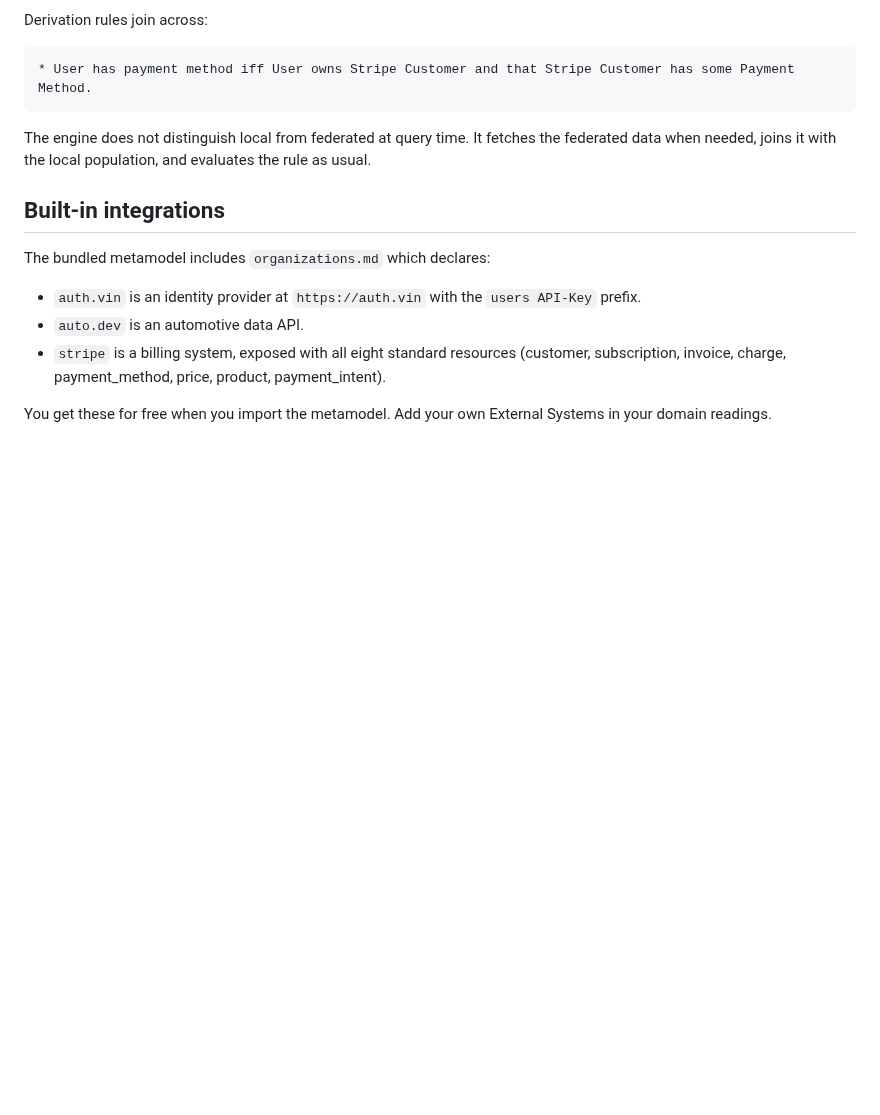
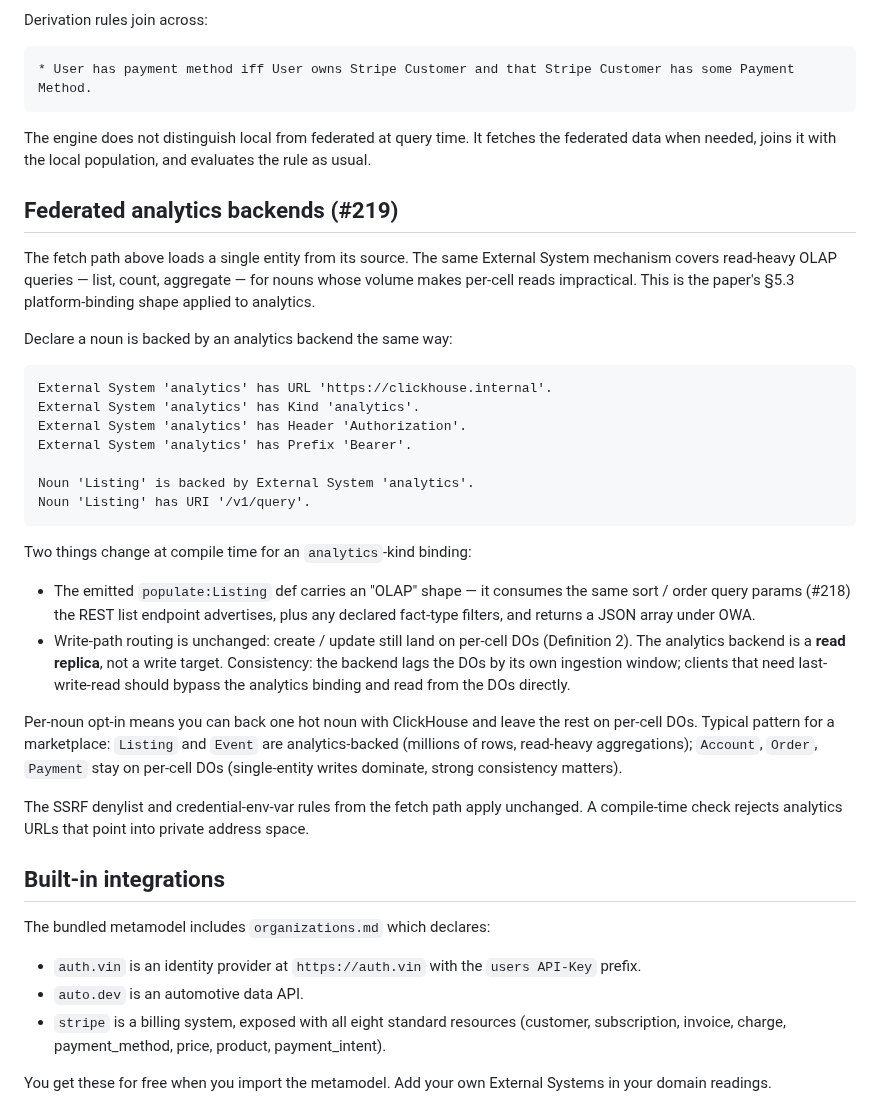
Before and after one commit to graphdl/graphdl-orm, a Markdown page: docs/08-federation.md, the part around the change. Drawn GitHub-style; blank space fills up the shorter version.

Commit message:
feat(#219): federated-analytics binding shape for read-heavy nouns
Paper §5.3 platform binding extends to read-heavy OLAP workloads
via the existing External System + populate mechanism — no new
primitives, just the binding shape made explicit.

Reading vocabulary: `External System has Kind.` in core.md marks
a backend as `analytics`-class vs the default fetch-class. A noun
still binds the same way:

    External System 'analytics' has URL 'https://clickhouse.internal'.
    External System 'analytics' has Kind 'analytics'.
    Noun 'Listing' is backed by External System 'analytics'.

Compile-time consequence: the emitted `populate:Listing` def carries
the same sort / order query surface the REST list endpoint
advertises (#218); runtime routes list / count / aggregate queries
to the backend. Write-path stays on per-cell DOs (#217) — the
analytics backend is a read replica, not a write target.

Docs (`08-federation.md`) document the split between fetch-class
and analytics-class External Systems, the typical mixed-mode
deployment pattern (hot noun on ClickHouse, the rest on DOs),
and the consistency contract (eventual via ingestion window).

The runtime wiring to an actual ClickHouse backend remains a
deployment concern — the framework now provides the vocabulary
and contract, and the SSRF / credential rules carry over from
fetch-class unchanged.

````diff
--- a/docs/08-federation.md
+++ b/docs/08-federation.md
@@ -82,6 +82,50 @@ Derivation rules join across:
 
 The engine does not distinguish local from federated at query time. It fetches the federated data when needed, joins it with the local population, and evaluates the rule as usual.
 
+## Federated analytics backends (#219)
+
+The fetch path above loads a single entity from its source. The
+same External System mechanism covers read-heavy OLAP queries —
+list, count, aggregate — for nouns whose volume makes per-cell
+reads impractical. This is the paper's §5.3 platform-binding
+shape applied to analytics.
+
+Declare a noun is backed by an analytics backend the same way:
+
+```forml2
+External System 'analytics' has URL 'https://clickhouse.internal'.
+External System 'analytics' has Kind 'analytics'.
+External System 'analytics' has Header 'Authorization'.
+External System 'analytics' has Prefix 'Bearer'.
+
+Noun 'Listing' is backed by External System 'analytics'.
+Noun 'Listing' has URI '/v1/query'.
+```
+
+Two things change at compile time for an `analytics`-kind binding:
+
+- The emitted `populate:Listing` def carries an "OLAP" shape —
+  it consumes the same sort / order query params (#218) the
+  REST list endpoint advertises, plus any declared fact-type
+  filters, and returns a JSON array under OWA.
+- Write-path routing is unchanged: create / update still land
+  on per-cell DOs (Definition 2). The analytics backend is a
+  **read replica**, not a write target. Consistency: the
+  backend lags the DOs by its own ingestion window; clients
+  that need last-write-read should bypass the analytics binding
+  and read from the DOs directly.
+
+Per-noun opt-in means you can back one hot noun with ClickHouse
+and leave the rest on per-cell DOs. Typical pattern for a
+marketplace: `Listing` and `Event` are analytics-backed (millions
+of rows, read-heavy aggregations); `Account`, `Order`, `Payment`
+stay on per-cell DOs (single-entity writes dominate, strong
+consistency matters).
+
+The SSRF denylist and credential-env-var rules from the fetch
+path apply unchanged. A compile-time check rejects analytics URLs
+that point into private address space.
+
 ## Built-in integrations
 
 The bundled metamodel includes `organizations.md` which declares:
````
Also changed, not shown: readings/core.md (+2 -0 lines).
